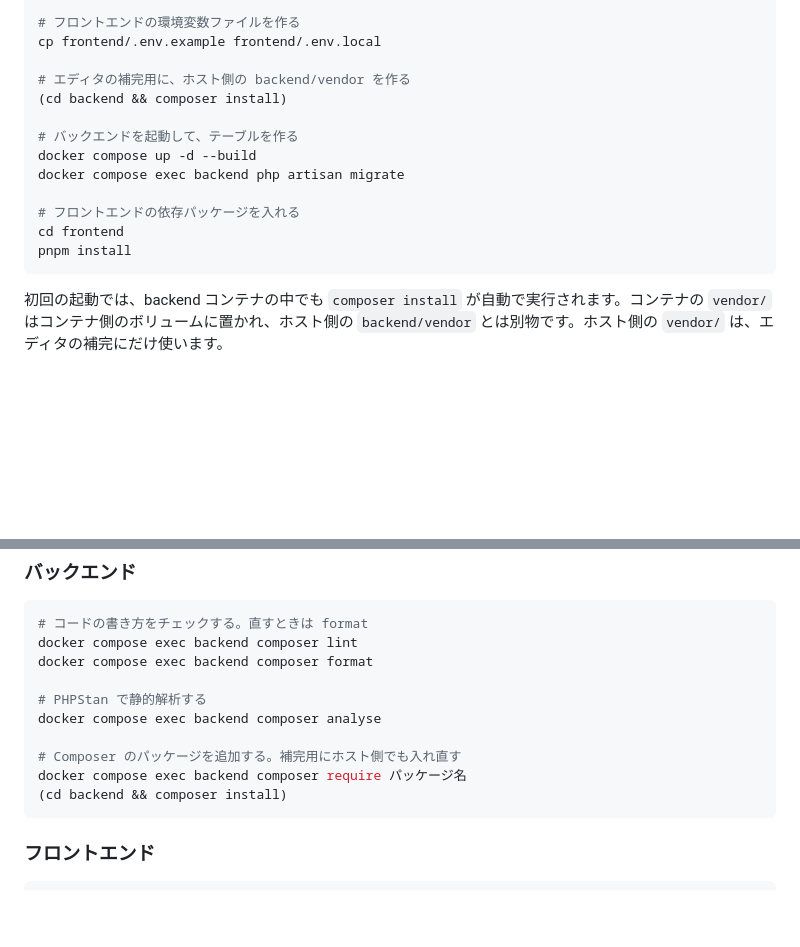
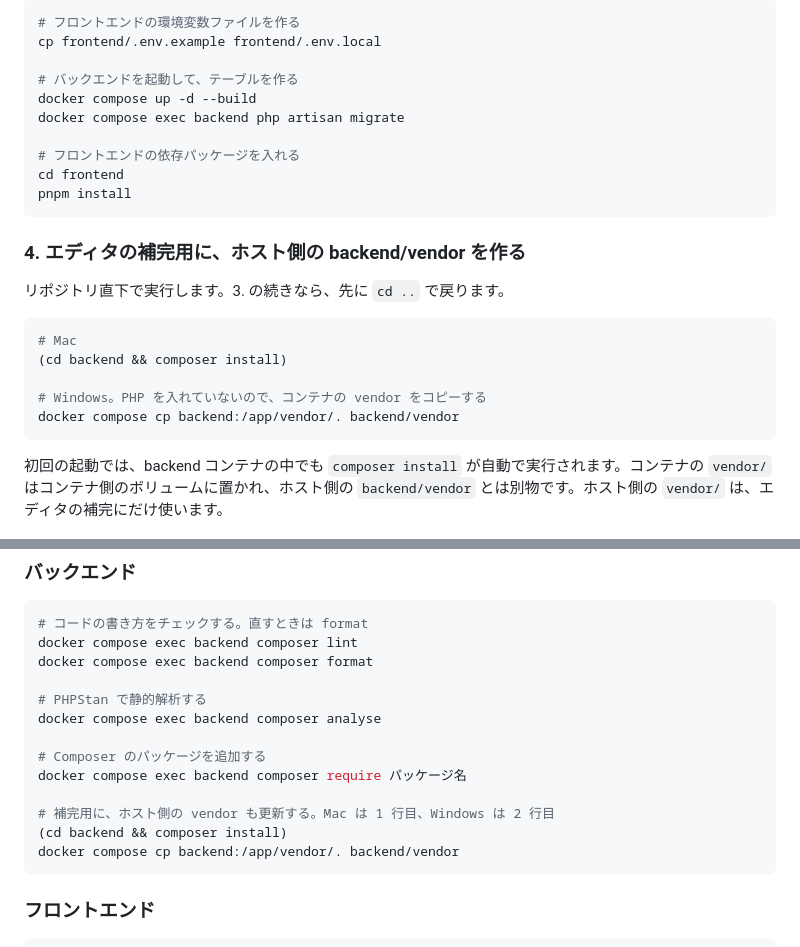
Before and after one commit to YY77-dev/board-game, a Markdown page: README.md, 2 parts joined by grey strips. GitHub-like rendering; blank space fills up the shorter version.

````diff
--- a/README.md
+++ b/README.md
@@ -88,8 +107,5 @@ asdf reshim nodejs
 # フロントエンドの環境変数ファイルを作る
 cp frontend/.env.example frontend/.env.local
-
-# エディタの補完用に、ホスト側の backend/vendor を作る
-(cd backend && composer install)
 
 # バックエンドを起動して、テーブルを作る
 docker compose up -d --build
@@ -98,6 +114,18 @@ docker compose exec backend php artisan migrate
 # フロントエンドの依存パッケージを入れる
 cd frontend
 pnpm install
+```
+
+### 4. エディタの補完用に、ホスト側の backend/vendor を作る
+
+リポジトリ直下で実行します。3. の続きなら、先に `cd ..` で戻ります。
+
+```sh
+# Mac
+(cd backend && composer install)
+
+# Windows。PHP を入れていないので、コンテナの vendor をコピーする
+docker compose cp backend:/app/vendor/. backend/vendor
 ```
 
 初回の起動では、backend コンテナの中でも `composer install` が自動で実行されます。コンテナの `vendor/` はコンテナ側のボリュームに置かれ、ホスト側の `backend/vendor` とは別物です。ホスト側の `vendor/` は、エディタの補完にだけ使います。
@@ -155,9 +183,12 @@ docker compose exec backend composer format
 # PHPStan で静的解析する
 docker compose exec backend composer analyse
 
-# Composer のパッケージを追加する。補完用にホスト側でも入れ直す
+# Composer のパッケージを追加する
 docker compose exec backend composer require パッケージ名
+
+# 補完用に、ホスト側の vendor も更新する。Mac は 1 行目、Windows は 2 行目
 (cd backend && composer install)
+docker compose cp backend:/app/vendor/. backend/vendor
 ```
 
 ### フロントエンド
````
Also changed, not shown: other parts of README.md (+42 -23 lines).
